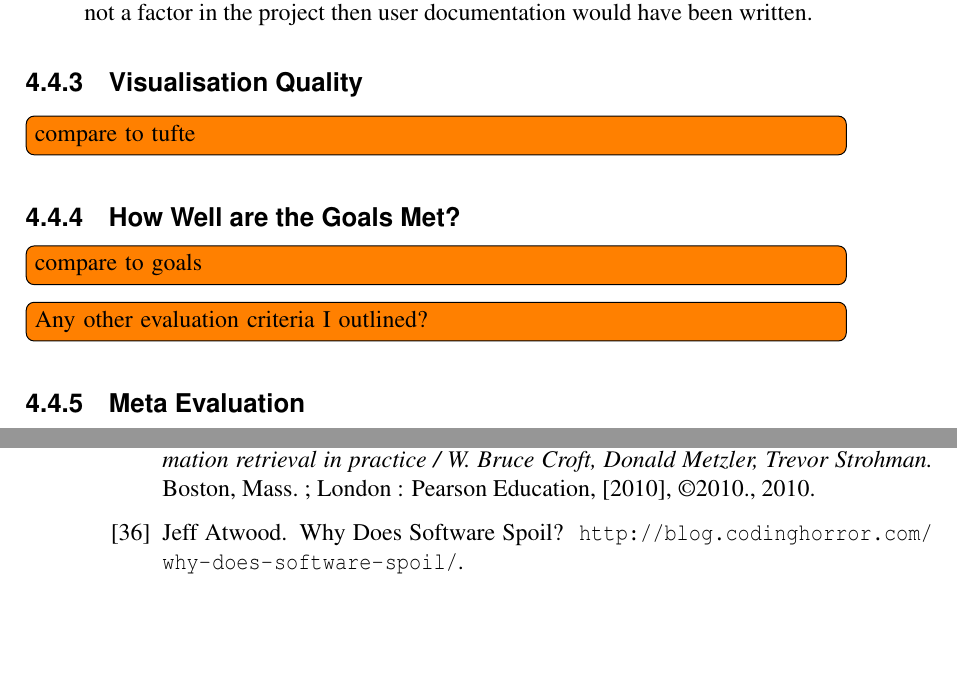
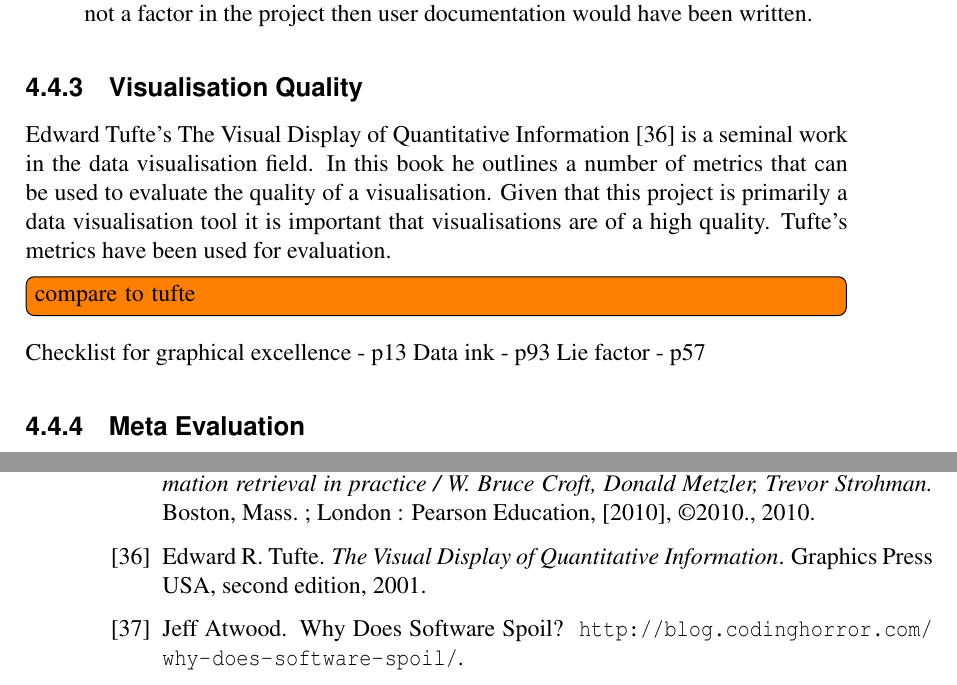
Before and after one commit to jkhulme/mpp2, a LaTeX thesis (mpp2.tex, which reads evaluation.tex): two parts of pages 55 and 70 of 70, joined at a grey line, cut so that both start at the same text, the shorter picture padded with empty space. Compiled offline with pdfLaTeX.

Commit message:
Written the intro to tufte.  Need the book to get everything.  Will finish this evening

```diff
--- a/evaluation.tex
+++ b/evaluation.tex
@@ -167,14 +167,12 @@ Norman~\cite{normsev}, Schneiderman~\cite{shgold} and Neilson~\cite{neilten} eac
 
 \subsection{Visualisation Quality}
 
+Edward Tufte's The Visual Display of Quantitative Information~\cite{tufte} is a seminal work in the data visualisation field.  In this book he outlines a number of metrics that can be used to evaluate the quality of a visualisation.  Given that this project is primarily a data visualisation tool it is important that visualisations are of a high quality.  Tufte's metrics have been used for evaluation.
+
 \tdi{compare to tufte}
-
-\subsection{How Well are the Goals Met?}
-\tdi{compare to goals}
-
-
-\tdi{Any other evaluation criteria I outlined?}
-
+Checklist for graphical excellence - p13
+Data ink - p93
+Lie factor - p57
 
 \subsection{Meta Evaluation}
 The findings from the user evaluations should be taken with a pinch of salt.  The tool was evaluated by a small number of users.  They did not spend a significant amount of time using the tool.  This limits the meaningfulness of the findings.  There were not enough biologists or potential users available to perform a significant number of evaluations.
```
